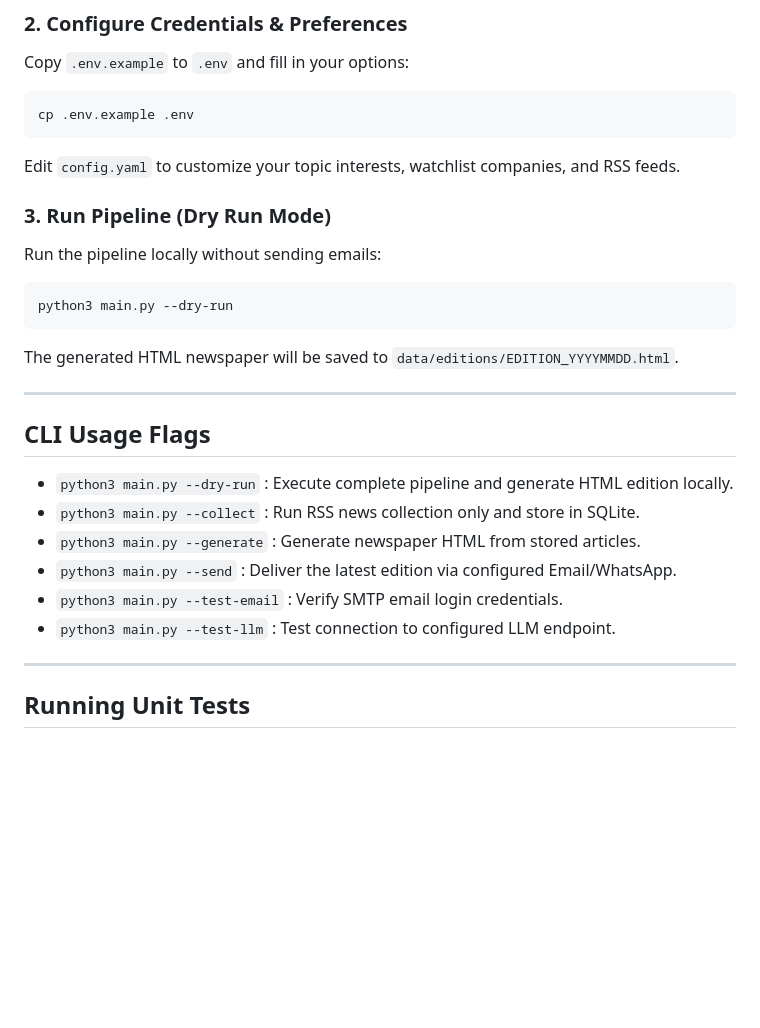
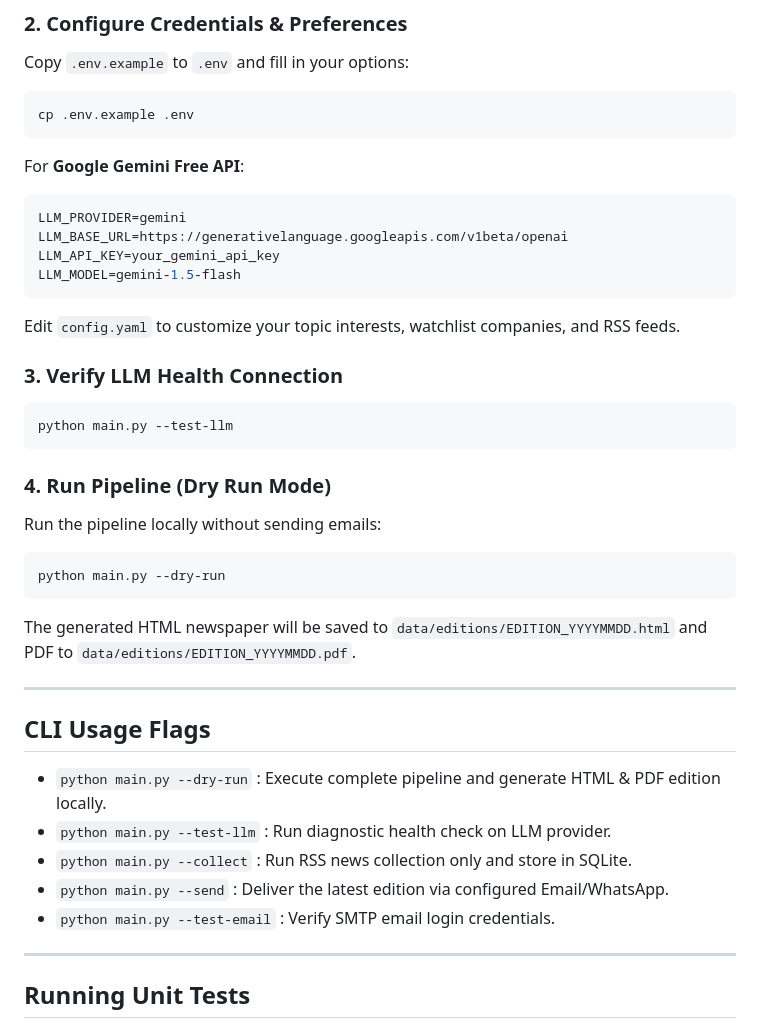
Before and after one commit to amateurcoder015/Personalized-AI-Newspaper, a Markdown page: README.md, the part around one of its changes. GitHub-like rendering; blank space fills up the shorter version.

Commit message:
docs: update README with page-by-page edition preview images and Gemini setup guide

````diff
--- a/README.md
+++ b/README.md
@@ -70,25 +100,37 @@ Copy `.env.example` to `.env` and fill in your options:
 cp .env.example .env
 ```
 
+For **Google Gemini Free API**:
+```env
+LLM_PROVIDER=gemini
+LLM_BASE_URL=https://generativelanguage.googleapis.com/v1beta/openai
+LLM_API_KEY=your_gemini_api_key
+LLM_MODEL=gemini-1.5-flash
+```
+
 Edit `config.yaml` to customize your topic interests, watchlist companies, and RSS feeds.
 
-### 3. Run Pipeline (Dry Run Mode)
+### 3. Verify LLM Health Connection
+```bash
+python main.py --test-llm
+```
+
+### 4. Run Pipeline (Dry Run Mode)
 Run the pipeline locally without sending emails:
 ```bash
-python3 main.py --dry-run
+python main.py --dry-run
 ```
-The generated HTML newspaper will be saved to `data/editions/EDITION_YYYYMMDD.html`.
+The generated HTML newspaper will be saved to `data/editions/EDITION_YYYYMMDD.html` and PDF to `data/editions/EDITION_YYYYMMDD.pdf`.
 
 ---
 
 ## CLI Usage Flags
 
-- `python3 main.py --dry-run` : Execute complete pipeline and generate HTML edition locally.
-- `python3 main.py --collect` : Run RSS news collection only and store in SQLite.
-- `python3 main.py --generate` : Generate newspaper HTML from stored articles.
-- `python3 main.py --send` : Deliver the latest edition via configured Email/WhatsApp.
-- `python3 main.py --test-email` : Verify SMTP email login credentials.
-- `python3 main.py --test-llm` : Test connection to configured LLM endpoint.
+- `python main.py --dry-run` : Execute complete pipeline and generate HTML & PDF edition locally.
+- `python main.py --test-llm` : Run diagnostic health check on LLM provider.
+- `python main.py --collect` : Run RSS news collection only and store in SQLite.
+- `python main.py --send` : Deliver the latest edition via configured Email/WhatsApp.
+- `python main.py --test-email` : Verify SMTP email login credentials.
 
 ---
 
````
Also changed, not shown: other parts of README.md (+44 -14 lines).
